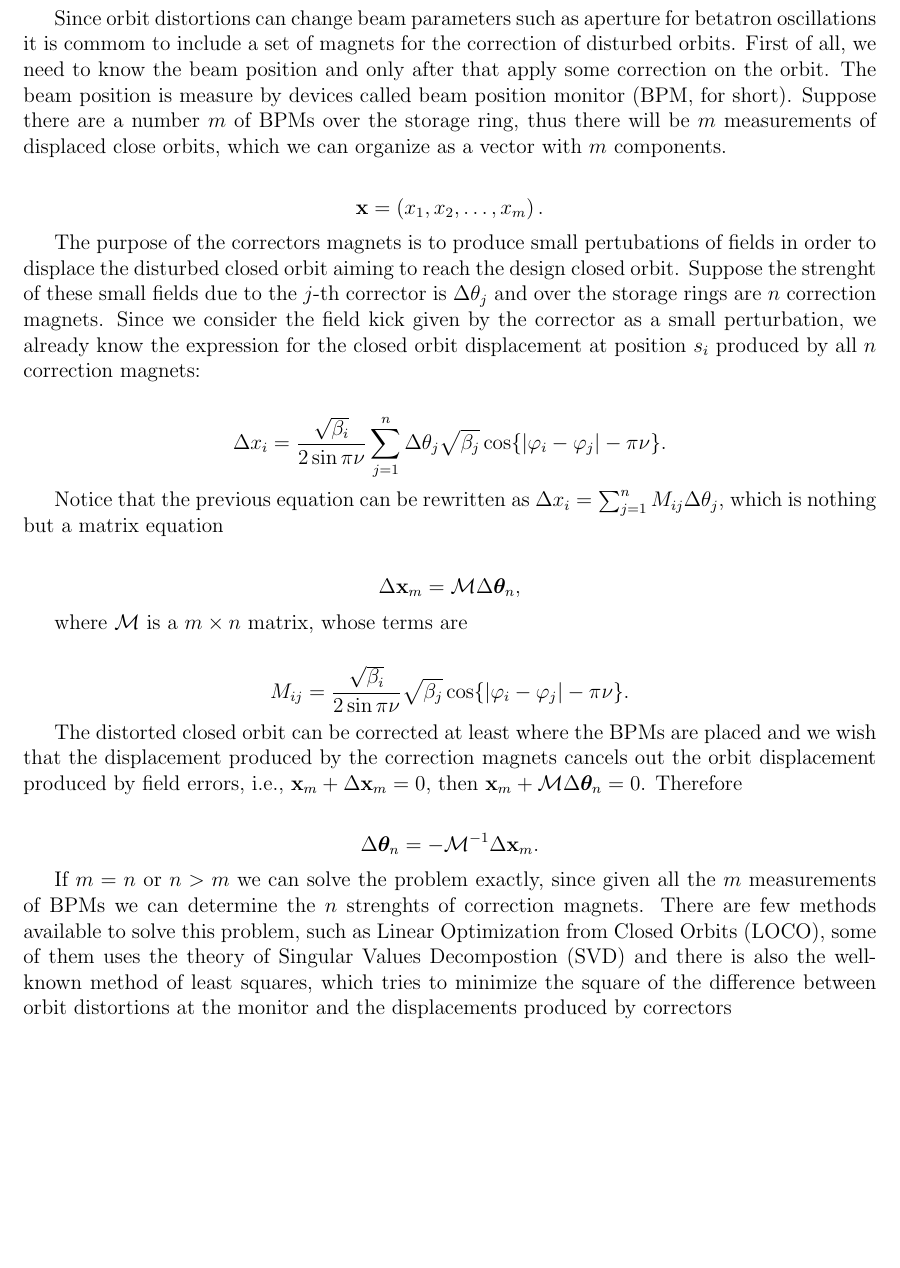
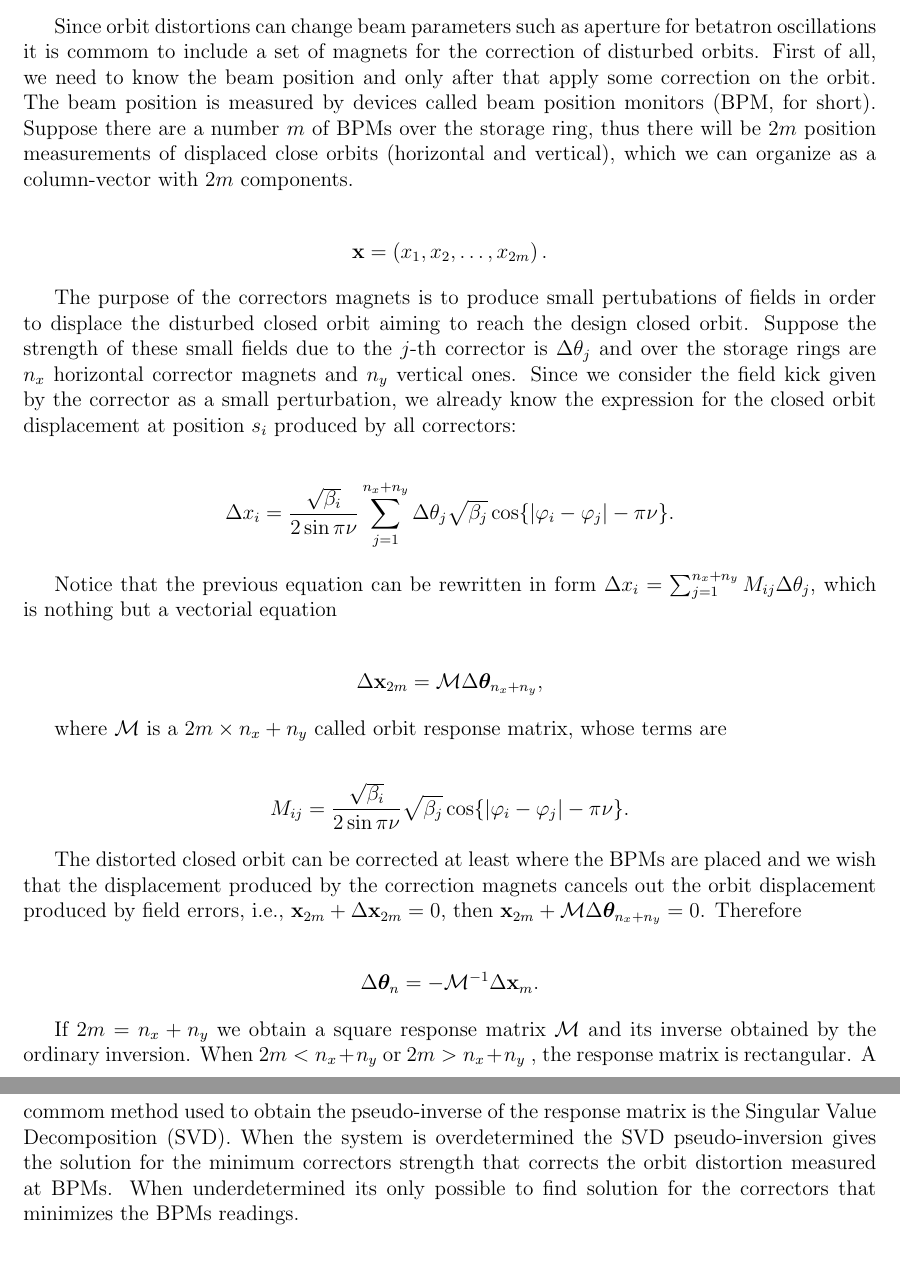
Before and after one commit to lnls-fac/doc-sands-adaptation, a LaTeX thesis (sands-adaptation.tex, which reads Chapter_2/2_10_DisturbedClosedOrbits.tex): part of page 37 of 111 before the commit and two parts of pages 37 and 38 of 111 after it, the two joined at a grey line, cut so that both start at the same text, the shorter picture padded with empty space. Compiled offline with pdfLaTeX.

Commit message:
Fix errors in orbit correction section

```diff
--- a/Chapter_2/2_10_DisturbedClosedOrbits.tex
+++ b/Chapter_2/2_10_DisturbedClosedOrbits.tex
@@ -138,39 +138,38 @@ by the following:
  \end{align*}
 
  Since orbit distortions can change beam parameters such as aperture for betatron oscillations it is commom to include a set of magnets for the correction of disturbed orbits. First of all, we need to know the beam position and only after
- that apply some correction on the orbit. The beam position is measure by devices called beam position monitor (BPM, for short). Suppose there are a number $m$ of BPMs over the storage ring, thus there will be $m$ measurements of displaced close orbits, which we can organize as a vector with $m$ components.
+ that apply some correction on the orbit. The beam position is measured by devices called beam position monitors (BPM, for short). Suppose there are a number $m$ of BPMs over the storage ring, thus there will be $2m$ position measurements of displaced close orbits (horizontal and vertical), which we can organize as a column-vector with $2m$ components.
 
  \begin{align*}
- \mathbf{x} = \left(x_1,x_2,\ldots,x_m\right).
+ \mathbf{x} = \left(x_1,x_2,\ldots,x_{2m}\right).
  \end{align*}
 
- The purpose of the correctors magnets is to produce small pertubations of fields in order to displace the disturbed closed orbit aiming to reach the design closed orbit. Suppose the strenght of these small fields due to the $j$-th corrector is $\Delta \theta_j$ and over the storage rings are $n$ correction magnets.
- Since we consider the field kick given by the corrector as a small perturbation, we already know the expression for the closed orbit displacement at position $s_i$ produced by all $n$ correction magnets:
+ The purpose of the correctors magnets is to produce small pertubations of fields in order to displace the disturbed closed orbit aiming to reach the design closed orbit. Suppose the strength of these small fields due to the $j$-th corrector is $\Delta \theta_j$ and over the storage rings are $n_x$ horizontal corrector magnets and $n_y$ vertical ones.
+ Since we consider the field kick given by the corrector as a small perturbation, we already know the expression for the closed orbit displacement at position $s_i$ produced by all correctors:
 
  \begin{align*}
- \Delta x_i = \dfrac{\sqrt{\beta_i}}{2\sin\pi\nu} \sum_{j=1}^{n} \Delta \theta_j \sqrt{\beta_j}\cos\{ |\varphi_i - \varphi_j| - \pi\nu \}.
+ \Delta x_i = \dfrac{\sqrt{\beta_i}}{2\sin\pi\nu} \sum_{j=1}^{n_x + n_y} \Delta \theta_j \sqrt{\beta_j}\cos\{ |\varphi_i - \varphi_j| - \pi\nu \}.
  \end{align*}
 
- Notice that the previous equation can be rewritten as $\Delta x_i = \sum_{j=1}^{n}M_{ij}\Delta\theta_j$, which is nothing but a matrix equation
+ Notice that the previous equation can be rewritten in form $\Delta x_i = \sum_{j=1}^{n_x + n_y}M_{ij}\Delta\theta_j$, which is nothing but a vectorial equation
 
  \begin{align*}
-   \Delta \mathbf{x}_m = \mathcal{M}\Delta \boldsymbol{\theta}_n,
+   \Delta \mathbf{x}_{2m} = \mathcal{M}\Delta \boldsymbol{\theta}_{n_x + n_y},
  \end{align*}
 
- where $\mathcal{M}$ is a $m \times n$ matrix, whose terms are
+ where $\mathcal{M}$ is a $2m \times n_x + n_y$ called orbit response matrix, whose terms are
 
  \begin{align*}
 M_{ij} = \dfrac{\sqrt{\beta_i}}{2\sin\pi\nu}\sqrt{\beta_j}\cos\{ |\varphi_i - \varphi_j| - \pi\nu \}.
 \end{align*}
 
-The distorted closed orbit can be corrected at least where the BPMs are placed and we wish that the displacement produced by the correction magnets cancels out the orbit displacement produced by field errors, i.e., $\mathbf{x}_m + \Delta \mathbf{x}_m = 0$, then $\mathbf{x}_m + \mathcal{M}\Delta\boldsymbol{\theta}_n = 0$. Therefore
+The distorted closed orbit can be corrected at least where the BPMs are placed and we wish that the displacement produced by the correction magnets cancels out the orbit displacement produced by field errors, i.e., $\mathbf{x}_{2m} + \Delta \mathbf{x}_{2m} = 0$, then $\mathbf{x}_{2m} + \mathcal{M}\Delta\boldsymbol{\theta}_{n_x + n_y} = 0$. Therefore
 
 \begin{align*}
   \Delta \boldsymbol{\theta}_n = - \mathcal{M}^{-1}\Delta \mathbf{x}_m.
 \end{align*}
 
-If $m=n$ or $n>m$ we can solve the problem exactly, since given all the $m$ measurements of BPMs we can determine the $n$ strenghts of correction magnets. There are few methods available to solve this problem, such as Linear Optimization from Closed Orbits (LOCO), some of them uses the theory of Singular Values Decompostion (SVD)
-and there is also the well-known method of least squares, which tries to minimize the square of the difference between orbit distortions at the monitor and the displacements produced by correctors
+If $2m=n_x+n_y$ we obtain a square response matrix $\mathcal{M}$ and its inverse obtained by the ordinary inversion. When $2m < n_x+n_y$ or $2m > n_x + n_y$ , the response matrix is rectangular. A commom method used to obtain the pseudo-inverse of the response matrix is the Singular Value Decomposition (SVD). When the system is overdetermined the SVD pseudo-inversion gives the solution for the minimum correctors strength that corrects the orbit distortion measured at BPMs. When underdetermined its only possible to find solution for the correctors that minimizes the BPMs readings.
 
 \begin{align*}
   \left(\mathbf{x}_m - \Delta \mathrm{x}_m\right)^{2}_{\text{min}}=  \left(\mathbf{x}_m - \mathcal{M}\Delta \boldsymbol{\theta}_n\right)^{2}_{\text{min}}.
```
